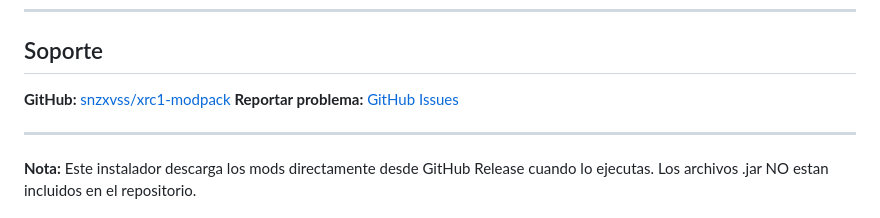
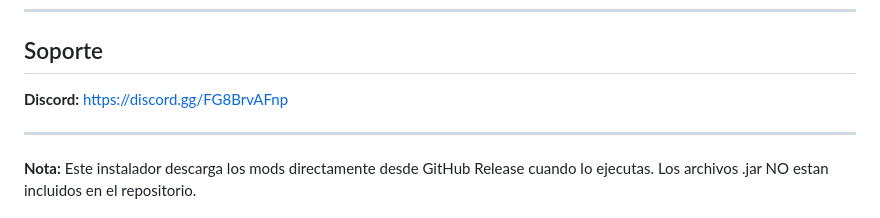
Before and after one commit to snzxvss/xrc1-modpack, a Markdown page: README.md, the part around the change. Drawn GitHub-style.

Commit message:
Update README with Discord invite link
- Replace GitHub links with Discord invite: https://discord.gg/FG8BrvAFnp
- Simplify support section

🤖 Generated with [Claude Code](https://claude.com/claude-code)

Co-Authored-By: Claude Sonnet 4.5 <noreply@anthropic.com>

```diff
--- a/README.md
+++ b/README.md
@@ -201,8 +201,7 @@ Si. El instalador detecta que mods ya tienes y solo descarga los que faltan.
 
 ## Soporte
 
-**GitHub:** [snzxvss/xrc1-modpack](https://github.com/snzxvss/xrc1-modpack)
-**Reportar problema:** [GitHub Issues](https://github.com/snzxvss/xrc1-modpack/issues)
+**Discord:** https://discord.gg/FG8BrvAFnp
 
 ---
 
```
